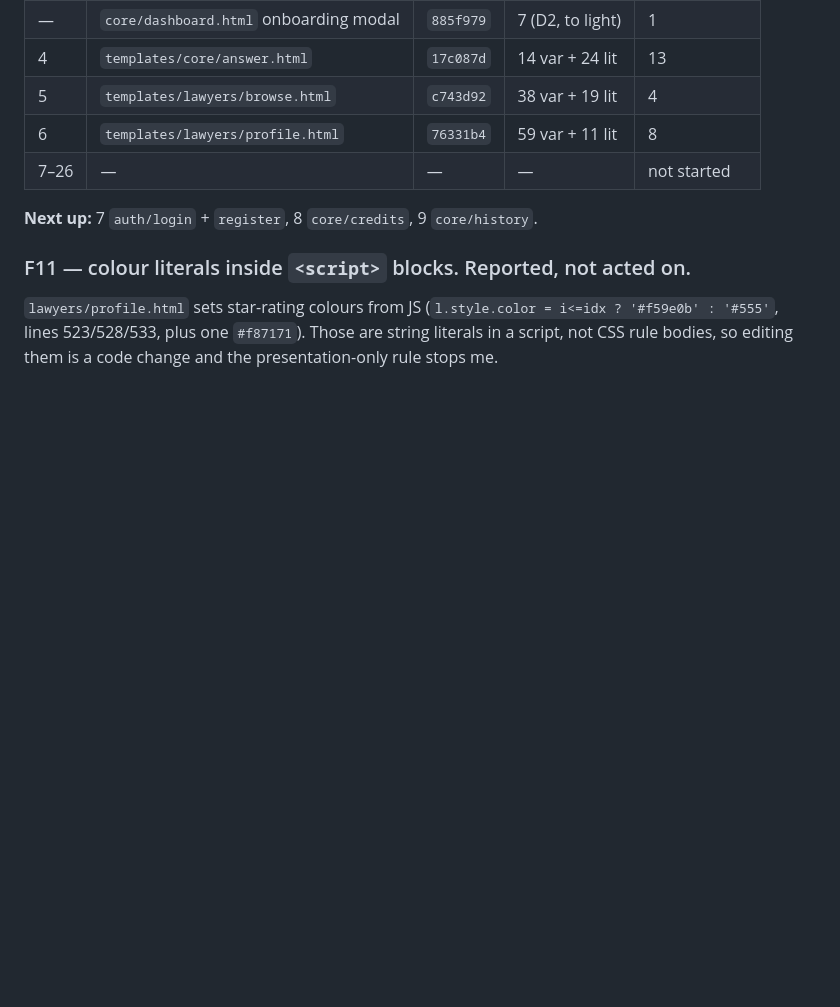
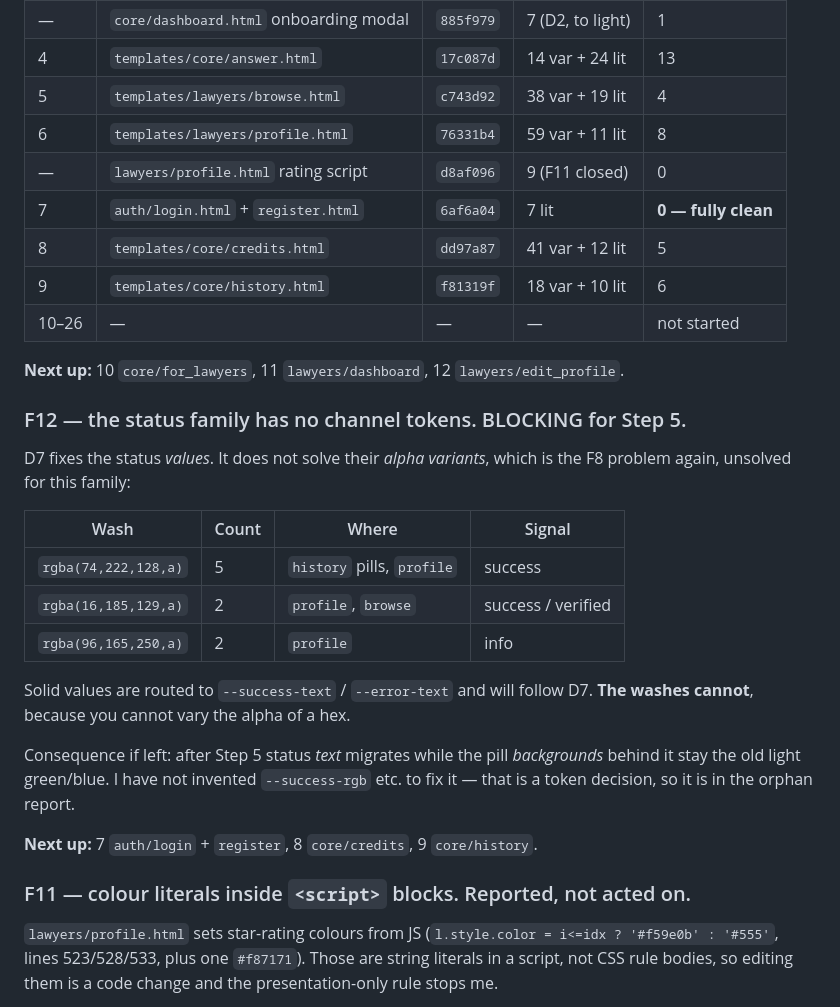
Before and after one commit to gayann-au/rentritz, a Markdown page: DESIGN_MIGRATION.md, the part around the change. GitHub-like rendering; blank space fills up the shorter version.

Commit message:
docs(design): log pages 7-9, raise F12 on status channel tokens
Pages 7-9 done: auth login+register (6af6a04, fully clean), credits
(dd97a87), history (f81319f), plus the rating-script fix (d8af096).

F12: D7 fixes status VALUES but their alpha washes have no channel token, so
after Step 5 status text would migrate while the pill backgrounds behind it
stay the old light green/blue. 9 washes across history, profile and browse.
Not inventing --success-rgb; it goes in the orphan report as a decision.

```diff
--- a/DESIGN_MIGRATION.md
+++ b/DESIGN_MIGRATION.md
@@ -532,7 +532,32 @@ Pause for review after every 3 ticked pages.
 | 4 | `templates/core/answer.html` | `17c087d` | 14 var + 24 lit | 13 |
 | 5 | `templates/lawyers/browse.html` | `c743d92` | 38 var + 19 lit | 4 |
 | 6 | `templates/lawyers/profile.html` | `76331b4` | 59 var + 11 lit | 8 |
-| 7–26 | — | — | — | not started |
+| — | `lawyers/profile.html` rating script | `d8af096` | 9 (F11 closed) | 0 |
+| 7 | `auth/login.html` + `register.html` | `6af6a04` | 7 lit | **0 — fully clean** |
+| 8 | `templates/core/credits.html` | `dd97a87` | 41 var + 12 lit | 5 |
+| 9 | `templates/core/history.html` | `f81319f` | 18 var + 10 lit | 6 |
+| 10–26 | — | — | — | not started |
+
+**Next up:** 10 `core/for_lawyers`, 11 `lawyers/dashboard`, 12 `lawyers/edit_profile`.
+
+### F12 — the status family has no channel tokens. BLOCKING for Step 5.
+
+D7 fixes the status *values*. It does not solve their *alpha variants*, which is
+the F8 problem again, unsolved for this family:
+
+| Wash | Count | Where | Signal |
+|---|---|---|---|
+| `rgba(74,222,128,a)` | 5 | `history` pills, `profile` | success |
+| `rgba(16,185,129,a)` | 2 | `profile`, `browse` | success / verified |
+| `rgba(96,165,250,a)` | 2 | `profile` | info |
+
+Solid values are routed to `--success-text` / `--error-text` and will follow D7.
+**The washes cannot**, because you cannot vary the alpha of a hex.
+
+Consequence if left: after Step 5 status *text* migrates while the pill
+*backgrounds* behind it stay the old light green/blue. I have not invented
+`--success-rgb` etc. to fix it — that is a token decision, so it is in the
+orphan report.
 
 **Next up:** 7 `auth/login` + `register`, 8 `core/credits`, 9 `core/history`.
 
```
Also changed, not shown: DESIGN_EYEBALL.md (+2 -0 lines).
